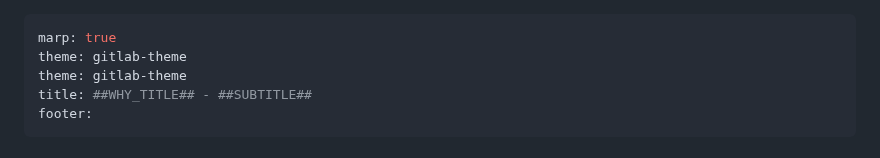
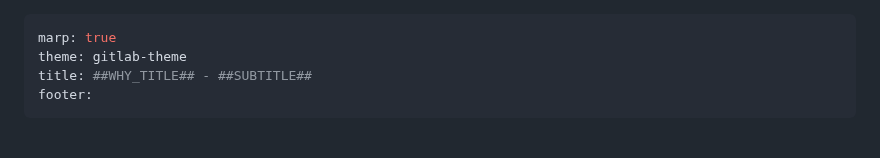
Before and after one commit to cleygraf/paas, a Markdown page: src/why.md, the part around the change. Drawn GitHub-style.

Commit message:
Adjust slides

```diff
--- a/src/why.md
+++ b/src/why.md
@@ -1,6 +1,5 @@
 ---
 marp: true
-theme: gitlab-theme
 theme: gitlab-theme
 title: ##WHY_TITLE## - ##SUBTITLE##
 footer:
```
Also changed, not shown: src/ai.md (+1 -2 lines).
